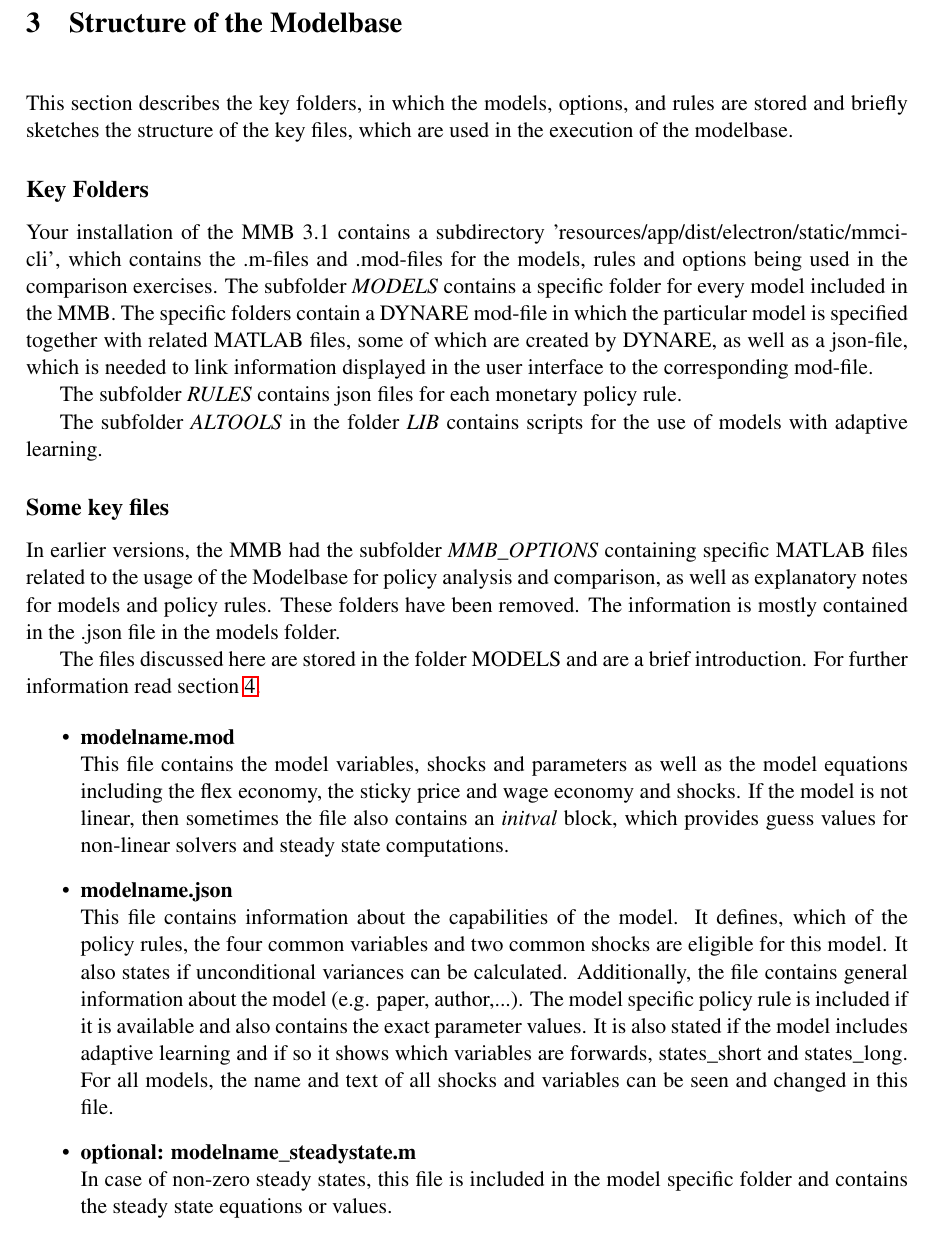
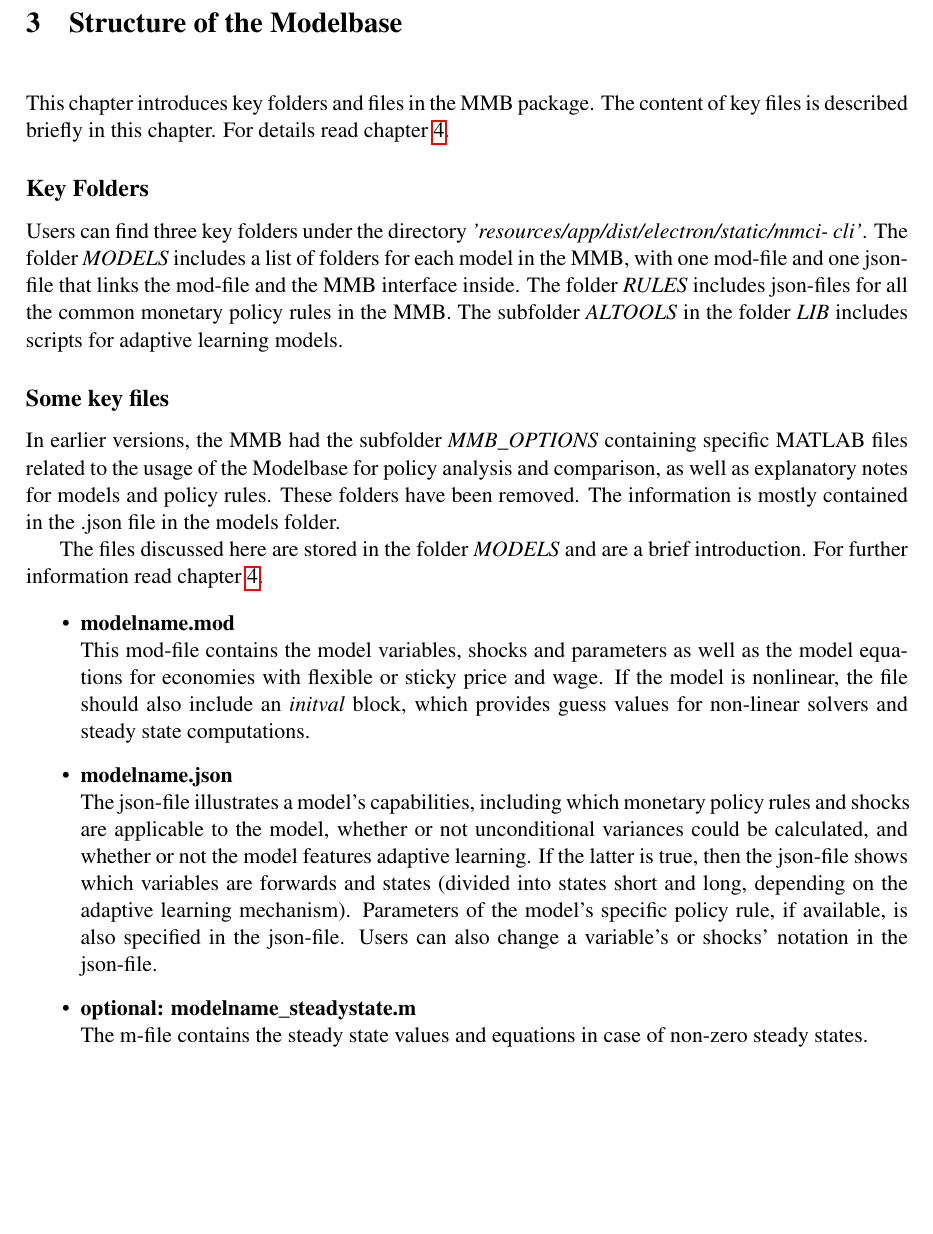
Before and after one commit to JTWendelborn/MMB_userguide, a LaTeX document (UserGuideMMB.tex, which reads MMBstructure.tex): part of page 11 of 27, cut so that both start at the same text, the shorter picture padded with empty space. Compiled offline with pdfLaTeX.

Commit message:
rewritten chapter 3

```diff
--- a/MMBstructure.tex
+++ b/MMBstructure.tex
@@ -1,24 +1,18 @@
-This section describes the key folders, in which the models, options, and rules are stored and briefly sketches the structure of the key files, which are used in the execution of the modelbase.
+This chapter introduces key folders and files in the MMB package. The content of key files is described briefly in this chapter. For details read chapter \ref{sec:ModelfileStructure}.
 
 \subsection*{Key Folders}
 
-Your installation of the MMB 3.1 contains a subdirectory 'resources/app/dist/electron/static/mmci-cli', which contains the .m-files and .mod-files for the models, rules and options being used in the comparison exercises.
-The subfolder \textit{MODELS} contains a specific folder for every model included in the MMB. The specific folders contain a  DYNARE mod-file in which the particular model is specified together with related MATLAB files, some of which are created by DYNARE, as well as a json-file, which is needed to link information displayed in the user interface to the corresponding mod-file.
-
-The subfolder \textit{RULES} contains json files for each monetary policy rule.
-
-The subfolder \textit{ALTOOLS} in the folder \textit{LIB} contains scripts for the use of models with adaptive learning.
-
+Users can find three key folders under the directory \textit{’resources/app/dist/electron/static/mmci- cli’}. The folder \textit{MODELS} includes a list of folders for each model in the MMB, with one mod-file and one json-file that links the mod-file and the MMB interface inside. The folder \textit{RULES} includes json-files for all the common monetary policy rules in the MMB. The subfolder \textit{ALTOOLS} in the folder \textit{LIB} includes scripts for adaptive learning models.
 \subsection*{Some key files}
 In earlier versions, the MMB had the subfolder \textit{MMB\_OPTIONS} containing specific MATLAB files related to the usage of the Modelbase for policy analysis and comparison, as well as explanatory notes for models and policy rules. These folders have been removed. The information is mostly contained in the .json file in the models folder.
 
-The files discussed here are stored in the folder MODELS and are a brief introduction. For further information read section \ref{sec:ModelfileStructure}.
+The files discussed here are stored in the folder \textit{MODELS} and are a brief introduction. For further information read chapter \ref{sec:ModelfileStructure}.
 
 \begin{itemize}
 \item \textbf{modelname.mod}\\
-This file contains the model variables, shocks and parameters as well as the model equations including the flex economy, the sticky price and wage economy and shocks. If the model is not linear, then sometimes the file also contains an \textit{initval} block, which provides guess values for non-linear solvers and steady state computations.
+This mod-file contains the model variables, shocks and parameters as well as the model equations for economies with flexible or sticky price and wage. If the model is nonlinear, the file should also include an \textit{initval} block, which provides guess values for non-linear solvers and steady state computations.
 \item \textbf{modelname.json}\\
-This file contains information about the capabilities of the model. It defines, which of the policy rules, the four common variables and two common shocks are eligible for this model. It also states if unconditional variances can be calculated. Additionally, the file contains general information about the model (e.g. paper, author,...). The model specific policy rule is included if it is available and also contains the exact parameter values. It is also stated if the model includes adaptive learning and if so it shows which variables are forwards, states\_short and states\_long. For all models, the name and text of all shocks and variables can be seen and changed in this file.
+The json-file illustrates a model’s capabilities, including which monetary policy rules and shocks are applicable to the model, whether or not unconditional variances could be calculated, and whether or not the model features adaptive learning. If the latter is true, then the json-file shows which variables are forwards and states (divided into states short and long, depending on the adaptive learning mechanism). Parameters of the model’s specific policy rule, if available, is also specified in the json-file. Users can also change a variable’s or shocks' notation in the json-file.
 \item \textbf{optional: modelname\_steadystate.m}\\
-In case of non-zero steady states, this file is included in the model specific folder and contains the steady state equations or values.
+The m-file contains the steady state values and equations in case of non-zero steady states.
 \end{itemize}
```
Also changed, not shown: UserGuideMMB.pdf.
